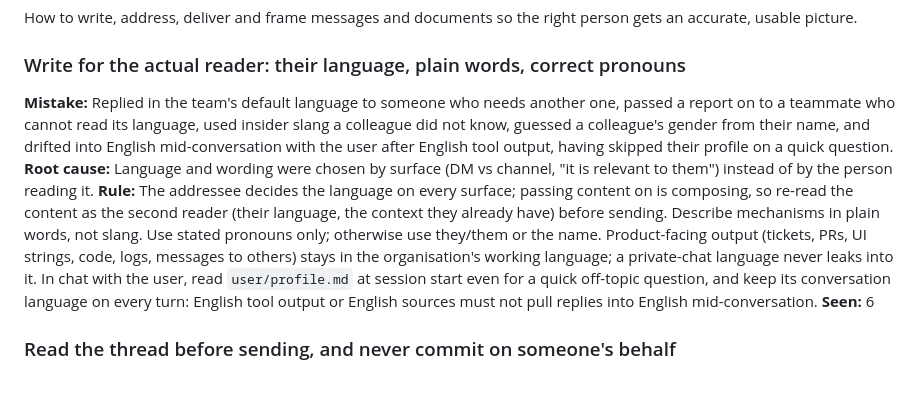
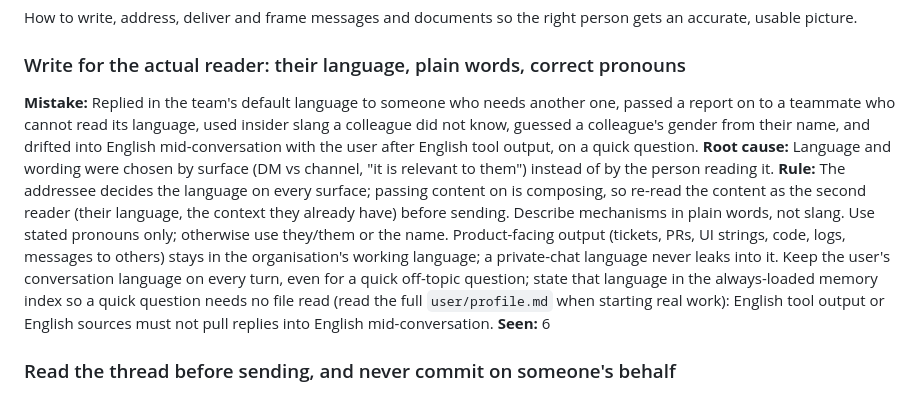
Before and after one commit to ABottomCoder/workspace, a Markdown page: lessons/communication.md, the part around the change. Drawn GitHub-style.

Commit message:
lessons: conversation language from the memory index, not a profile read per question
Reading the whole user profile for a quick question costs context for one fact; the
language now lives in the always-loaded memory index.

Co-Authored-By: Claude Opus 5.5 <noreply@anthropic.com>

```diff
--- a/lessons/communication.md
+++ b/lessons/communication.md
@@ -3,9 +3,9 @@
 How to write, address, deliver and frame messages and documents so the right person gets an accurate, usable picture.
 
 ### Write for the actual reader: their language, plain words, correct pronouns
-**Mistake:** Replied in the team's default language to someone who needs another one, passed a report on to a teammate who cannot read its language, used insider slang a colleague did not know, guessed a colleague's gender from their name, and drifted into English mid-conversation with the user after English tool output, having skipped their profile on a quick question.
+**Mistake:** Replied in the team's default language to someone who needs another one, passed a report on to a teammate who cannot read its language, used insider slang a colleague did not know, guessed a colleague's gender from their name, and drifted into English mid-conversation with the user after English tool output, on a quick question.
 **Root cause:** Language and wording were chosen by surface (DM vs channel, "it is relevant to them") instead of by the person reading it.
-**Rule:** The addressee decides the language on every surface; passing content on is composing, so re-read the content as the second reader (their language, the context they already have) before sending. Describe mechanisms in plain words, not slang. Use stated pronouns only; otherwise use they/them or the name. Product-facing output (tickets, PRs, UI strings, code, logs, messages to others) stays in the organisation's working language; a private-chat language never leaks into it. In chat with the user, read `user/profile.md` at session start even for a quick off-topic question, and keep its conversation language on every turn: English tool output or English sources must not pull replies into English mid-conversation.
+**Rule:** The addressee decides the language on every surface; passing content on is composing, so re-read the content as the second reader (their language, the context they already have) before sending. Describe mechanisms in plain words, not slang. Use stated pronouns only; otherwise use they/them or the name. Product-facing output (tickets, PRs, UI strings, code, logs, messages to others) stays in the organisation's working language; a private-chat language never leaks into it. Keep the user's conversation language on every turn, even for a quick off-topic question; state that language in the always-loaded memory index so a quick question needs no file read (read the full `user/profile.md` when starting real work): English tool output or English sources must not pull replies into English mid-conversation.
 **Seen:** 6
 
 ### Read the thread before sending, and never commit on someone's behalf
```
